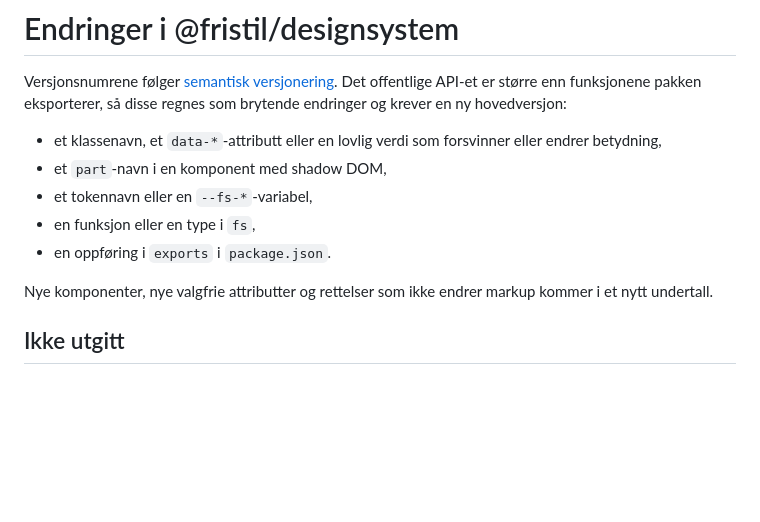
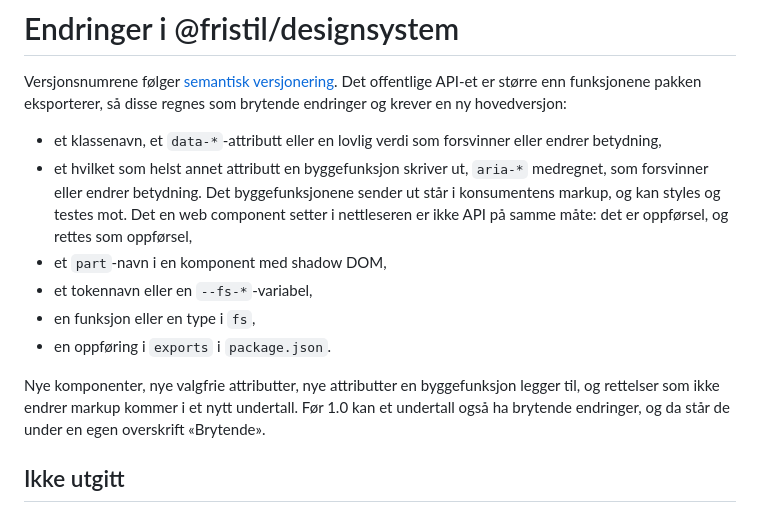
Before and after one commit to MarkusAugust/fristil, a Markdown page: designsystem/CHANGELOG.md, the part around the change. GitHub-like rendering; blank space fills up the shorter version.

Commit message:
Regelen for brytende endringer dekker hvert attributt en byggefunksjon skriver ut

```diff
--- a/designsystem/CHANGELOG.md
+++ b/designsystem/CHANGELOG.md
@@ -6,13 +6,20 @@ regnes som brytende endringer og krever en ny hovedversjon:
 
 - et klassenavn, et `data-*`-attributt eller en lovlig verdi som forsvinner
   eller endrer betydning,
+- et hvilket som helst annet attributt en byggefunksjon skriver ut, `aria-*`
+  medregnet, som forsvinner eller endrer betydning. Det byggefunksjonene
+  sender ut står i konsumentens markup, og kan styles og testes mot. Det en
+  web component setter i nettleseren er ikke API på samme måte: det er
+  oppførsel, og rettes som oppførsel,
 - et `part`-navn i en komponent med shadow DOM,
 - et tokennavn eller en `--fs-*`-variabel,
 - en funksjon eller en type i `fs`,
 - en oppføring i `exports` i `package.json`.
 
-Nye komponenter, nye valgfrie attributter og rettelser som ikke endrer markup
-kommer i et nytt undertall.
+Nye komponenter, nye valgfrie attributter, nye attributter en byggefunksjon
+legger til, og rettelser som ikke endrer markup kommer i et nytt undertall.
+Før 1.0 kan et undertall også ha brytende endringer, og da står de under en
+egen overskrift «Brytende».
 
 ## Ikke utgitt
 
```
